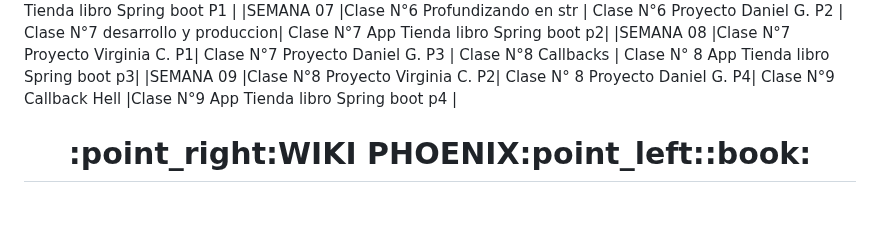
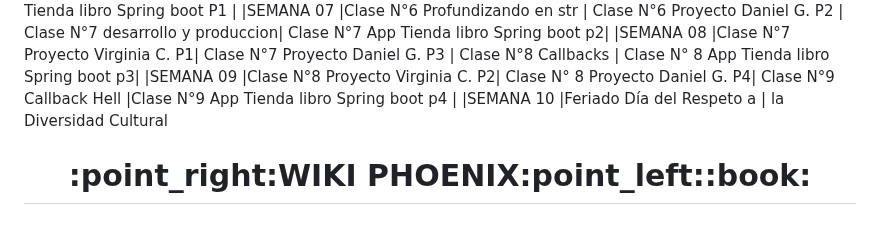
Before and after one commit to CodeSystem2022/Phoenix_DevLab_4Semestre, a Markdown page: README.md, the part around the change. Rendered like a GitHub page.

```diff
--- a/README.md
+++ b/README.md
@@ -43,6 +43,7 @@
 |SEMANA 07      |Clase N°6 Profundizando en str    | Clase N°6 Proyecto Daniel G. P2 | Clase N°7 desarrollo y produccion| Clase N°7 App Tienda libro Spring boot p2|
 |SEMANA 08      |Clase N°7  Proyecto Virginia C. P1| Clase N°7 Proyecto Daniel G. P3 | Clase N°8 Callbacks             | Clase N° 8 App Tienda libro Spring boot p3|
 |SEMANA 09      |Clase N°8  Proyecto Virginia C. P2| Clase N° 8 Proyecto Daniel G. P4| Clase N°9 Callback Hell         |Clase N°9 App Tienda libro Spring boot p4  |
+|SEMANA 10      |Feriado Día del Respeto a         | la Diversidad Cultural
 
 <h1 align="center">:point_right:WIKI PHOENIX:point_left::book:</h1>
 
```
